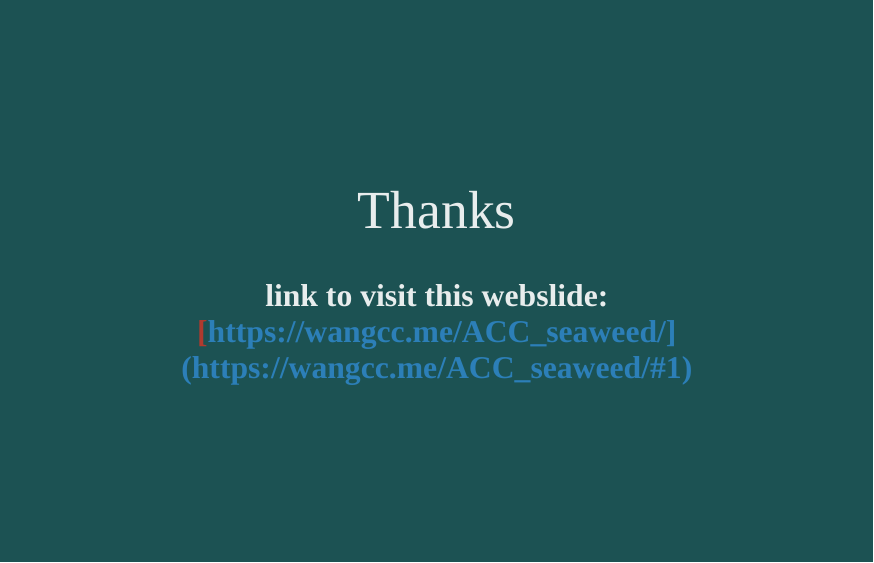
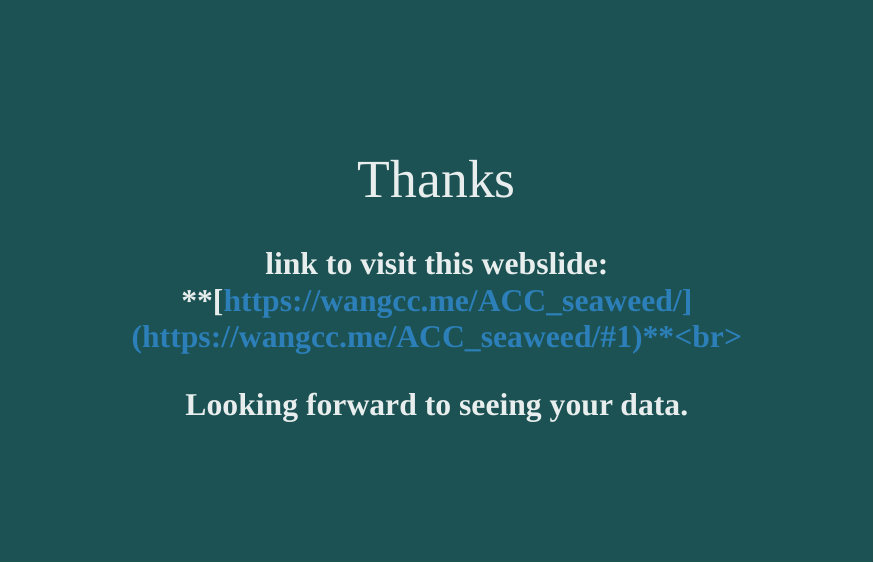
Before and after one commit to winterwang/ACC_seaweed, an R Markdown document (index.Rmd): page 20 of 20. The pictures show the slides in the output file index.html that the author committed with the source; the slides are laid out offline by our stand-in for remark.js, each with all of its steps uncovered, in fonts that may differ from those the slides ask for, and without slide numbers, shadows or browser add-ons.

Commit message:
updated 101%

```diff
--- a/index.Rmd
+++ b/index.Rmd
@@ -279,5 +279,10 @@ class: middle, center, inverse
 # Thanks
 
 .bold[.large[link to visit this webslide:
-**[https://wangcc.me/ACC_seaweed/](https://wangcc.me/ACC_seaweed/#1)**
+**[https://wangcc.me/ACC_seaweed/](https://wangcc.me/ACC_seaweed/#1)**<br>
 ]]
+
+
+--
+
+.bold[.large[Looking forward to seeing your data.]]
```
Also changed, not shown: index.html.
